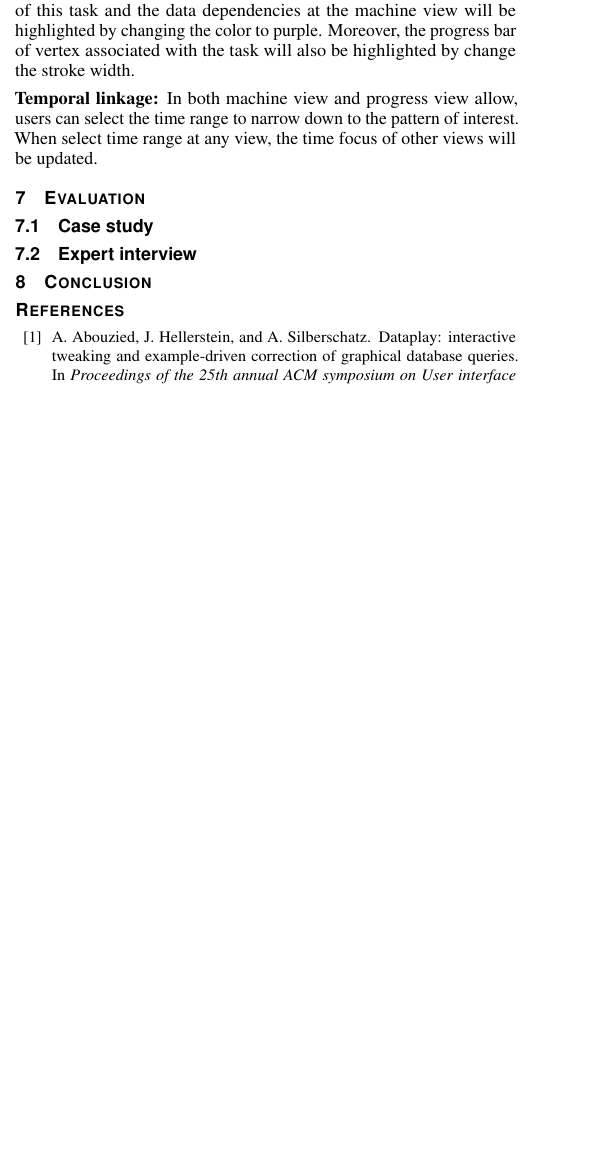
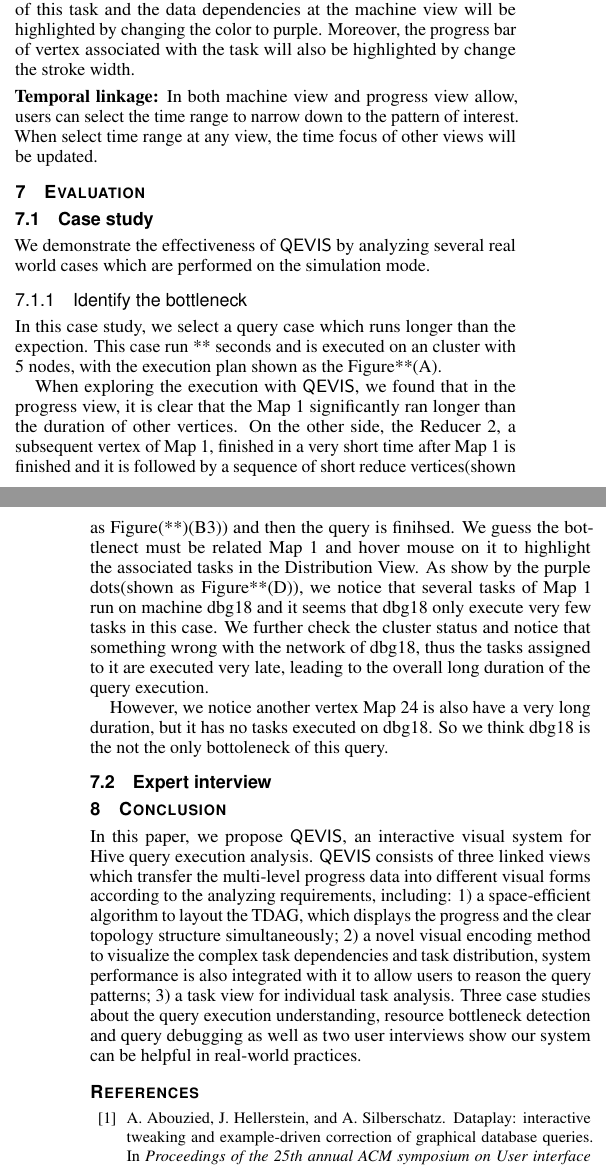
Before and after one commit to qmShen/V4SP, a LaTeX document (Vis4Sys.tex, which reads sections/case.tex, sections/conclusion.tex, sections/user.tex): part of one column of page 7 of 8 before the commit and two parts of the columns of pages 7 and 8 of 9 after it, the two joined at a grey line, cut so that both start at the same text, the shorter picture padded with empty space. Compiled offline with pdfLaTeX.

Commit message:
Updates from Overleaf

```diff
--- a/Vis4Sys.tex
+++ b/Vis4Sys.tex
@@ -139,7 +139,7 @@ Understanding the query execution process of distributed databases is crucial to
 %% A teaser figure can be included as follows
 \teaser{
   \centering
-  \includegraphics[width=\linewidth]{figures/teaser/systemview.png}
+  \includegraphics[width=\linewidth]{figures/teaser/teaser_mini3.jpg}
   \caption{In the Clouds: Vancouver from Cypress Mountain. Note that the teaser may not be wider than the abstract block.}
   \label{fig:teaser}
 }
--- /dev/null
+++ b/sections/case.tex
@@ -0,0 +1,11 @@
+\subsection{Case study}
+We demonstrate the effectiveness of $\DQV$ by analyzing several real world cases which are performed on the simulation mode.
+
+\subsubsection{Identify the bottleneck}
+In this case study, we select a query case which runs longer than the expection. This case run ** seconds and is executed on an cluster with 5 nodes, with the execution plan shown as the Figure{**}(A).
+
+When exploring the execution with $\DQV$, we found that in the progress view, it is clear that the Map 1 significantly ran longer than the duration of other vertices. On the other side, the Reducer 2, a subsequent vertex of Map 1, finished in a very short time after Map 1 is finished and it is followed by a sequence of short reduce vertices(shown as Figure(**)(B3)) and then the query is finihsed.
+We guess the bottlenect must be related Map 1 and hover mouse on it to highlight the associated tasks in the Distribution View.
+As show by the purple dots(shown as Figure{**}(D)), we notice that several tasks of Map 1 run on machine dbg18 and it seems that dbg18 only execute very few tasks in this case. We further check the cluster status and notice that something wrong with the network of dbg18, thus the tasks assigned to it are executed very late, leading to the overall long duration of the query execution.
+
+However, we notice another vertex Map 24 is also have a very long duration, but it has no tasks executed on dbg18. So we think dbg18 is the not the only bottoleneck of this query.
--- a/sections/conclusion.tex
+++ b/sections/conclusion.tex
@@ -1 +1,6 @@
 \section{Conclusion}
+In this paper, we propose $\DQV$, an interactive visual system for Hive query execution analysis.
+$\DQV$ consists of three linked views which transfer the multi-level progress data into different visual forms according to the analyzing requirements, including:
+1) a space-efficient algorithm to layout the TDAG, which displays the progress and the clear topology structure simultaneously;
+2) a novel visual encoding method to visualize the complex task dependencies and task distribution, system performance is also integrated with it to allow users to reason the query patterns;
+3) a task view for individual task analysis. Three case studies about the query execution understanding, resource bottleneck detection and query debugging as well as two user interviews show our system can be helpful in real-world practices.
--- /dev/null
+++ b/sections/user.tex
@@ -0,0 +1 @@
+\subsection{Expert interview}
```
Also changed, not shown: sections/evaluation.tex (+2 -2 lines), figures/teaser/teaser_mini3.jpg (added), 1 other file.
